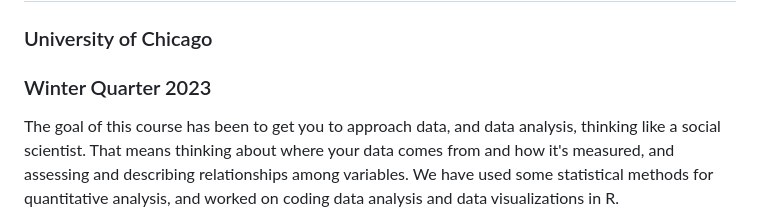
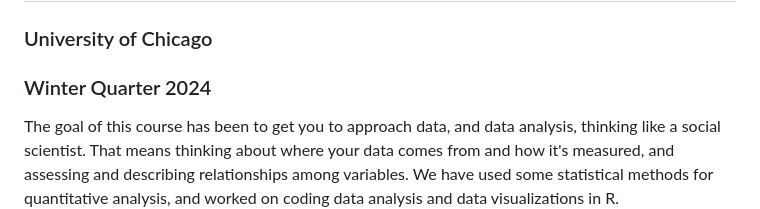
Before and after one commit to UChicago-pol-methods/SOSC13200-W24, a Markdown page: assignments/final-project.md, the part around the change. GitHub-like rendering.

Commit message:
Update final-project.md year

```diff
--- a/assignments/final-project.md
+++ b/assignments/final-project.md
@@ -1,7 +1,7 @@
 # SOSC 13200: Social Science Inquiry II
 ## Section 2
 ### University of Chicago
-### Winter Quarter 2023
+### Winter Quarter 2024
 
 
 
```
